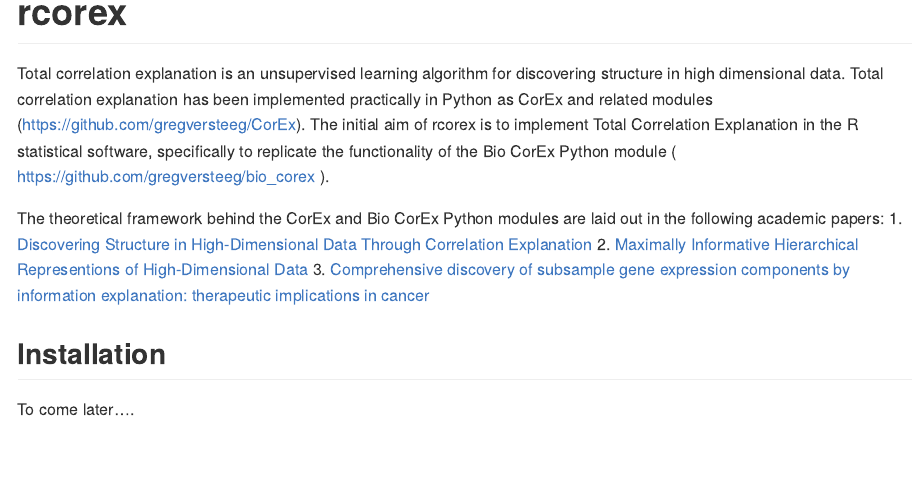
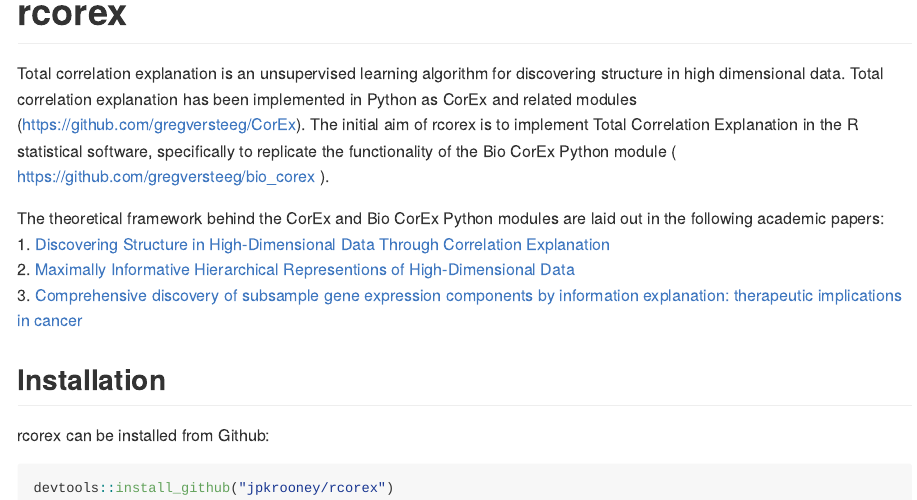
Before and after one commit to jpkrooney/rcorex, an R Markdown document (README.Rmd): the page in a window 1100 px wide, from its top. The pictures show the output file README.md that the author committed with the source, drawn offline in the style of GitHub; badge pictures from the web are left out.

Commit message:
updated readme

````diff
--- a/README.Rmd
+++ b/README.Rmd
@@ -19,7 +19,7 @@
 [![R build status](https://github.com/jpkrooney/rcorex/workflows/R-CMD-check/badge.svg)](https://github.com/jpkrooney/rcorex/actions)
 <!-- badges: end -->
 
-Total correlation explanation is an unsupervised learning algorithm for discovering structure in high dimensional data. Total correlation explanation has been implemented practically in Python as CorEx and related modules (https://github.com/gregversteeg/CorEx). The initial aim of rcorex is to implement Total Correlation Explanation in the R statistical software, specifically to replicate the functionality of the Bio CorEx Python module ( https://github.com/gregversteeg/bio_corex ).
+Total correlation explanation is an unsupervised learning algorithm for discovering structure in high dimensional data. Total correlation explanation has been implemented in Python as CorEx and related modules (https://github.com/gregversteeg/CorEx). The initial aim of rcorex is to implement Total Correlation Explanation in the R statistical software, specifically to replicate the functionality of the Bio CorEx Python module ( https://github.com/gregversteeg/bio_corex ).
 
 The theoretical framework behind the CorEx and Bio CorEx Python modules are laid out in the following academic papers:
 1. [Discovering Structure in High-Dimensional Data Through Correlation Explanation](http://arxiv.org/abs/1406.1222)
@@ -29,5 +29,8 @@
 
 
 ## Installation
+rcorex can be installed from Github:
 
-To come later....
+```{r gh-instal, eval = FALSE}
+devtools::install_github("jpkrooney/rcorex")
+```
````
Also changed, not shown: README.md.
